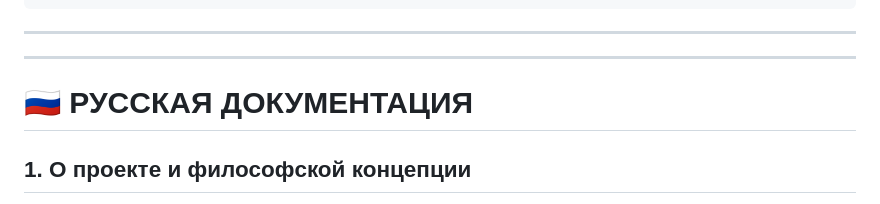
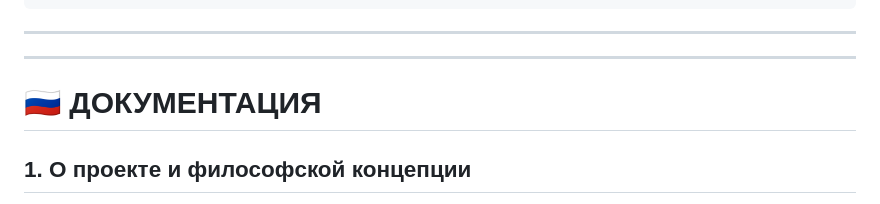
Before and after one commit to DubnovAlexey/universe, a Markdown page: README.md, the part around the change. Drawn GitHub-style.

Commit message:
Update Russian README section title for consistency and clarity.

```diff
--- a/README.md
+++ b/README.md
@@ -121,7 +121,7 @@ Every status badge in `LAYER_02`, `LAYER_03`, and `LAYER_04` initializes with `0
 ---
 ---
 
-# 🇷🇺 РУССКАЯ ДОКУМЕНТАЦИЯ
+# 🇷🇺 ДОКУМЕНТАЦИЯ
 
 ## 1. О проекте и философской концепции
 
```
